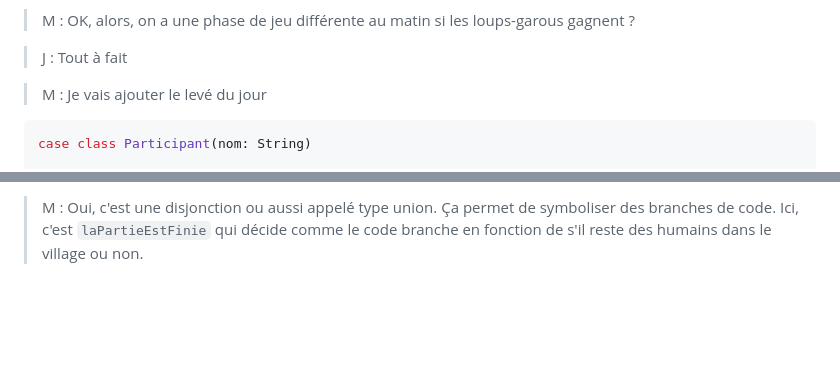
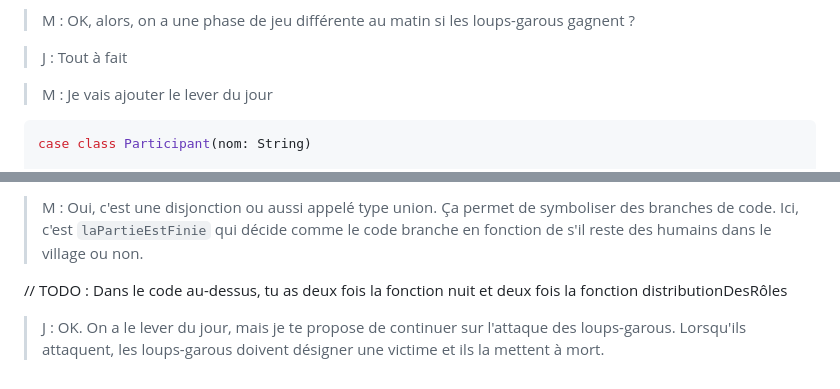
Before and after one commit to mbaechler/loups-garous, a Markdown page: dialogues.md, 2 parts joined by grey strips. GitHub-like rendering; blank space fills up the shorter version.

Commit message:
J : suite attaque village

````diff
--- a/dialogues.md
+++ b/dialogues.md
@@ -225,7 +225,7 @@ def jour(village: Village) = FinDePartie = ???
 
 > J : Tout à fait
 
-> M : Je vais ajouter le levé du jour
+> M : Je vais ajouter le lever du jour
 
 ```scala 3
 case class Participant(nom: String)
@@ -287,3 +287,7 @@ def jour(village: Village) = FinDePartie = ???
 > M : Oui, c'est une disjonction ou aussi appelé type union. Ça permet de symboliser des branches de code.
 > Ici, c'est `laPartieEstFinie` qui décide comme le code branche en fonction de s'il reste des humains dans le village
 > ou non.
+
+// TODO : Dans le code au-dessus, tu as deux fois la fonction nuit et deux fois la fonction distributionDesRôles
+
+> J : OK. On a le lever du jour, mais je te propose de continuer sur l'attaque des loups-garous. Lorsqu'ils attaquent, les loups-garous doivent désigner une victime et ils la mettent à mort.
````
